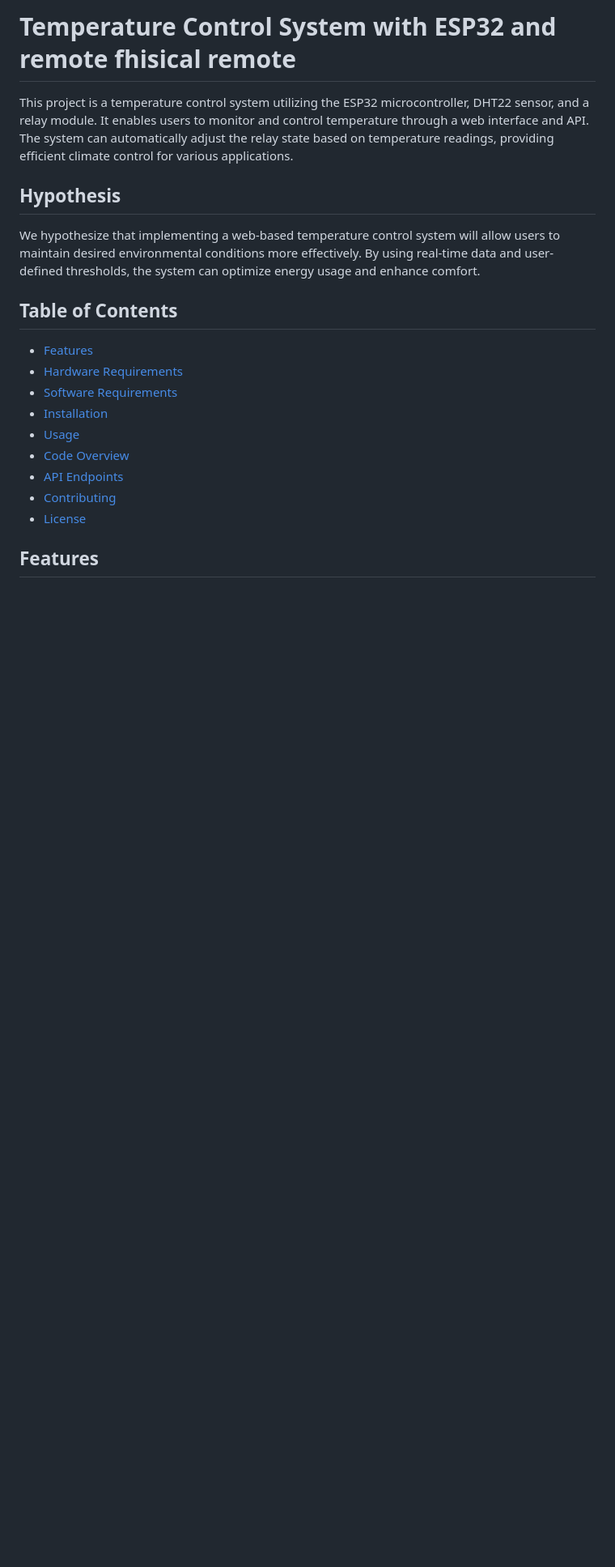
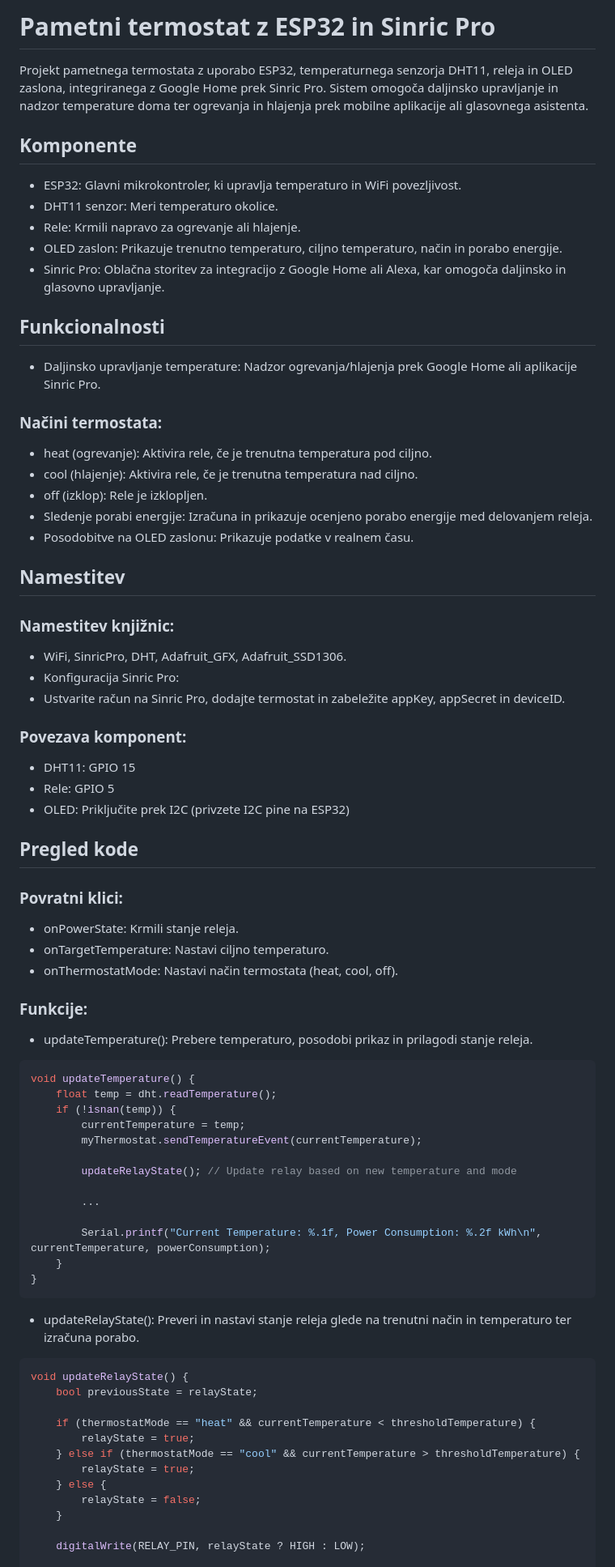
Before and after one commit to Jonontop/Thermostat, a Markdown page: README.md, the part around one of its changes. Shown at 81% size. Rendered like a GitHub page; blank space fills up the shorter version.

````diff
--- a/README.md
+++ b/README.md
@@ -1,22 +1,63 @@
-# Temperature Control System with ESP32 and remote fhisical remote
+# Pametni termostat z ESP32 in Sinric Pro
+Projekt pametnega termostata z uporabo ESP32, temperaturnega senzorja DHT11, releja in OLED zaslona, integriranega z Google Home prek Sinric Pro. Sistem omogoča daljinsko upravljanje in nadzor temperature doma ter ogrevanja in hlajenja prek mobilne aplikacije ali glasovnega asistenta.
 
-This project is a temperature control system utilizing the ESP32 microcontroller, DHT22 sensor, and a relay module. It enables users to monitor and control temperature through a web interface and API. The system can automatically adjust the relay state based on temperature readings, providing efficient climate control for various applications.
+## Komponente
+- ESP32: Glavni mikrokontroler, ki upravlja temperaturo in WiFi povezljivost.
+- DHT11 senzor: Meri temperaturo okolice.
+- Rele: Krmili napravo za ogrevanje ali hlajenje.
+- OLED zaslon: Prikazuje trenutno temperaturo, ciljno temperaturo, način in porabo energije.
+- Sinric Pro: Oblačna storitev za integracijo z Google Home ali Alexa, kar omogoča daljinsko in glasovno upravljanje.
+## Funkcionalnosti
+- Daljinsko upravljanje temperature: Nadzor ogrevanja/hlajenja prek Google Home ali aplikacije Sinric Pro.
+### Načini termostata:
+- heat (ogrevanje): Aktivira rele, če je trenutna temperatura pod ciljno.
+- cool (hlajenje): Aktivira rele, če je trenutna temperatura nad ciljno.
+- off (izklop): Rele je izklopljen.
+- Sledenje porabi energije: Izračuna in prikazuje ocenjeno porabo energije med delovanjem releja.
+- Posodobitve na OLED zaslonu: Prikazuje podatke v realnem času.
+## Namestitev
+### Namestitev knjižnic:
+- WiFi, SinricPro, DHT, Adafruit_GFX, Adafruit_SSD1306.
+- Konfiguracija Sinric Pro:
+- Ustvarite račun na Sinric Pro, dodajte termostat in zabeležite appKey, appSecret in deviceID.
+### Povezava komponent:
+- DHT11: GPIO 15
+- Rele: GPIO 5
+- OLED: Priključite prek I2C (privzete I2C pine na ESP32)
+## Pregled kode
+### Povratni klici:
+- onPowerState: Krmili stanje releja.
+- onTargetTemperature: Nastavi ciljno temperaturo.
+- onThermostatMode: Nastavi način termostata (heat, cool, off).
+### Funkcije:
+- updateTemperature(): Prebere temperaturo, posodobi prikaz in prilagodi stanje releja.
+```cpp
+void updateTemperature() {
+    float temp = dht.readTemperature();
+    if (!isnan(temp)) {
+        currentTemperature = temp;
+        myThermostat.sendTemperatureEvent(currentTemperature);
 
-## Hypothesis
+        updateRelayState(); // Update relay based on new temperature and mode
 
-We hypothesize that implementing a web-based temperature control system will allow users to maintain desired environmental conditions more effectively. By using real-time data and user-defined thresholds, the system can optimize energy usage and enhance comfort.
+        ...
 
-## Table of Contents
+        Serial.printf("Current Temperature: %.1f, Power Consumption: %.2f kWh\n", currentTemperature, powerConsumption);
+    }
+}
+```
+- updateRelayState(): Preveri in nastavi stanje releja glede na trenutni način in temperaturo ter izračuna porabo.
+```cpp
+void updateRelayState() {
+    bool previousState = relayState;
 
-- [Features](#features)
-- [Hardware Requirements](#hardware-requirements)
-- [Software Requirements](#software-requirements)
-- [Installation](#installation)
-- [Usage](#usage)
-- [Code Overview](#code-overview)
-- [API Endpoints](#api-endpoints)
-- [Contributing](#contributing)
-- [License](#license)
+    if (thermostatMode == "heat" && currentTemperature < thresholdTemperature) {
+        relayState = true;
+    } else if (thermostatMode == "cool" && currentTemperature > thresholdTemperature) {
+        relayState = true;
+    } else {
+        relayState = false;
+    }
 
-## Features
+    digitalWrite(RELAY_PIN, relayState ? HIGH : LOW);
 
````
Also changed, not shown: other parts of README.md (+28 -169 lines).
